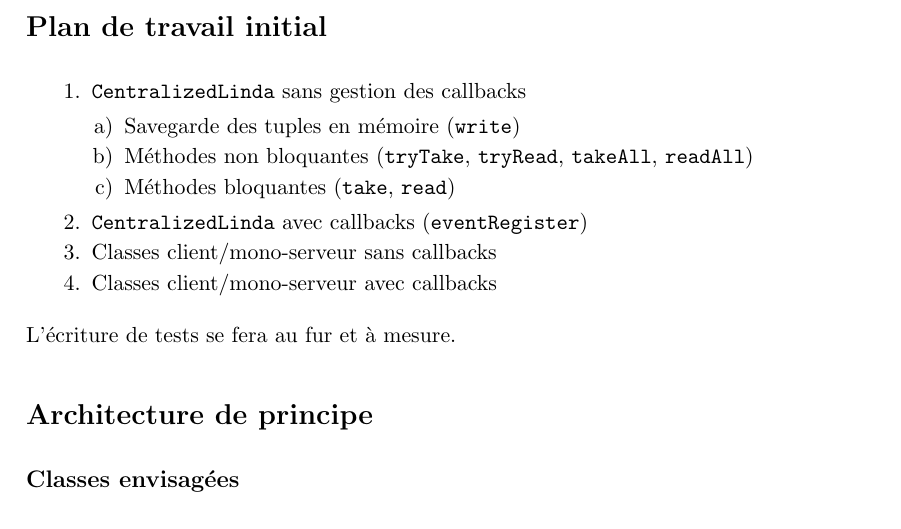
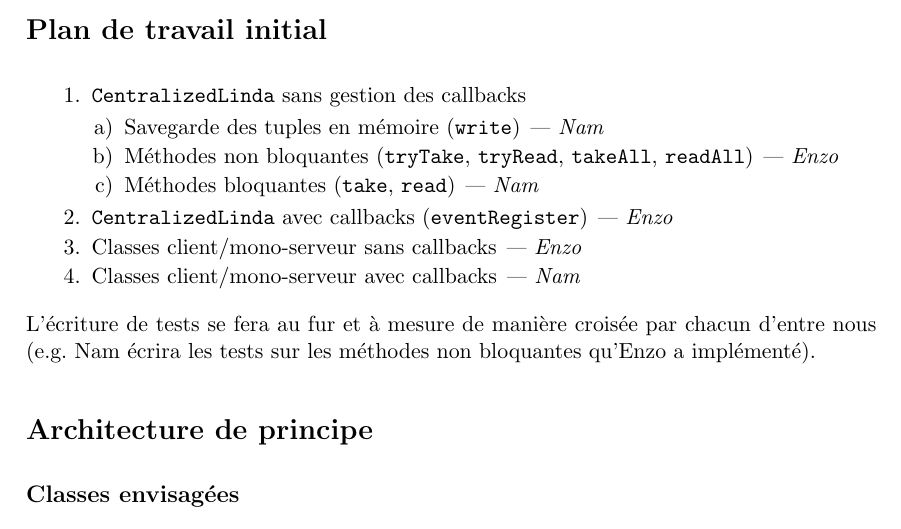
Before and after one commit to NextFire-N7/projet-donnees-reparties, a LaTeX document (rendus/archi-principe/archi-principe.tex): part of the page, cut so that both start at the same text. Compiled offline with pdfLaTeX.

Commit message:
archi-principe: répartition v1

```diff
--- a/rendus/archi-principe/archi-principe.tex
+++ b/rendus/archi-principe/archi-principe.tex
@@ -39,16 +39,18 @@
 \begin{enumerate}
     \item \texttt{CentralizedLinda} sans gestion des callbacks
           \begin{enumerate}
-              \item Savegarde des tuples en mémoire (\texttt{write})
-              \item Méthodes non bloquantes (\texttt{tryTake}, \texttt{tryRead}, \texttt{takeAll}, \texttt{readAll})
-              \item Méthodes bloquantes (\texttt{take}, \texttt{read})
+              \item Savegarde des tuples en mémoire (\texttt{write}) \emph{— Nam}
+              \item Méthodes non bloquantes
+              (\texttt{tryTake}, \texttt{tryRead}, \texttt{takeAll}, \texttt{readAll}) \emph{— Enzo}
+              \item Méthodes bloquantes (\texttt{take}, \texttt{read}) \emph{— Nam}
           \end{enumerate}
-    \item \texttt{CentralizedLinda} avec callbacks (\texttt{eventRegister})
-    \item Classes client/mono-serveur sans callbacks
-    \item Classes client/mono-serveur avec callbacks
+    \item \texttt{CentralizedLinda} avec callbacks (\texttt{eventRegister}) \emph{— Enzo}
+    \item Classes client/mono-serveur sans callbacks \emph{— Enzo}
+    \item Classes client/mono-serveur avec callbacks \emph{— Nam}
 \end{enumerate}
 
-L'écriture de tests se fera au fur et à mesure.
+L'écriture de tests se fera au fur et à mesure de manière croisée par chacun d'entre nous
+(e.g. Nam écrira les tests sur les méthodes non bloquantes qu'Enzo a implémenté).
 
 \section*{Architecture de principe}
 
```
Also changed, not shown: rendus/archi-principe/archi-principe.pdf.
